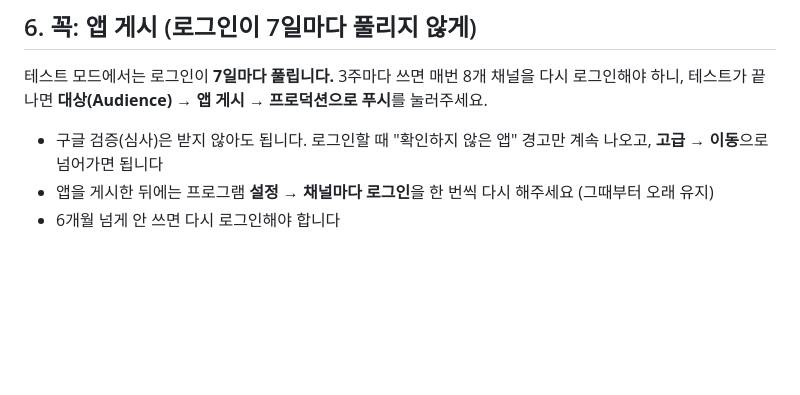
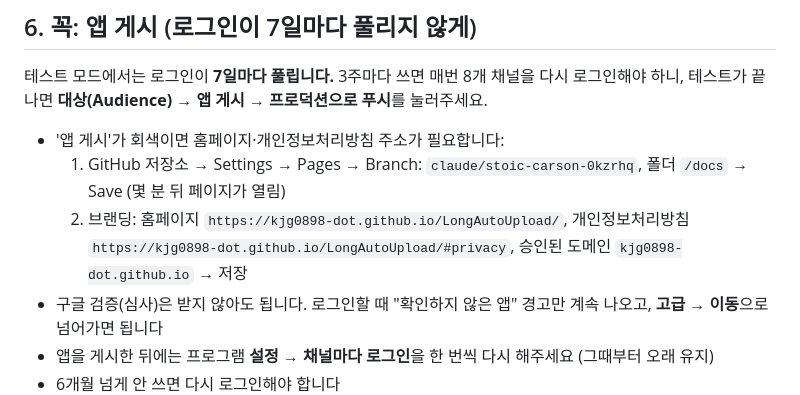
Before and after one commit to kjg0898-dot/LongAutoUpload, a Markdown page: _프로그램/구글연동_안내.md, the part around the change. Rendered like a GitHub page; blank space fills up the shorter version.

Commit message:
구글연동 안내: 앱 게시가 잠겼을 때 페이지 주소 넣는 법
Co-Authored-By: Claude Opus 5.5 <noreply@anthropic.com>
Claude-Session: https://claude.ai/code/session_01QSpsNbRdxKEWodRFmM8ZY8

```diff
--- a/_프로그램/구글연동_안내.md
+++ b/_프로그램/구글연동_안내.md
@@ -47,6 +47,10 @@
 ## 6. 꼭: 앱 게시 (로그인이 7일마다 풀리지 않게)
 테스트 모드에서는 로그인이 **7일마다 풀립니다.** 3주마다 쓰면 매번 8개 채널을 다시 로그인해야 하니,
 테스트가 끝나면 **대상(Audience) → 앱 게시 → 프로덕션으로 푸시**를 눌러주세요.
+- '앱 게시'가 회색이면 홈페이지·개인정보처리방침 주소가 필요합니다:
+  1. GitHub 저장소 → Settings → Pages → Branch: `claude/stoic-carson-0kzrhq`, 폴더 `/docs` → Save (몇 분 뒤 페이지가 열림)
+  2. 브랜딩: 홈페이지 `https://kjg0898-dot.github.io/LongAutoUpload/`,
+     개인정보처리방침 `https://kjg0898-dot.github.io/LongAutoUpload/#privacy`, 승인된 도메인 `kjg0898-dot.github.io` → 저장
 - 구글 검증(심사)은 받지 않아도 됩니다. 로그인할 때 "확인하지 않은 앱" 경고만 계속 나오고, **고급 → 이동**으로 넘어가면 됩니다
 - 앱을 게시한 뒤에는 프로그램 **설정 → 채널마다 로그인**을 한 번씩 다시 해주세요 (그때부터 오래 유지)
 - 6개월 넘게 안 쓰면 다시 로그인해야 합니다
```
